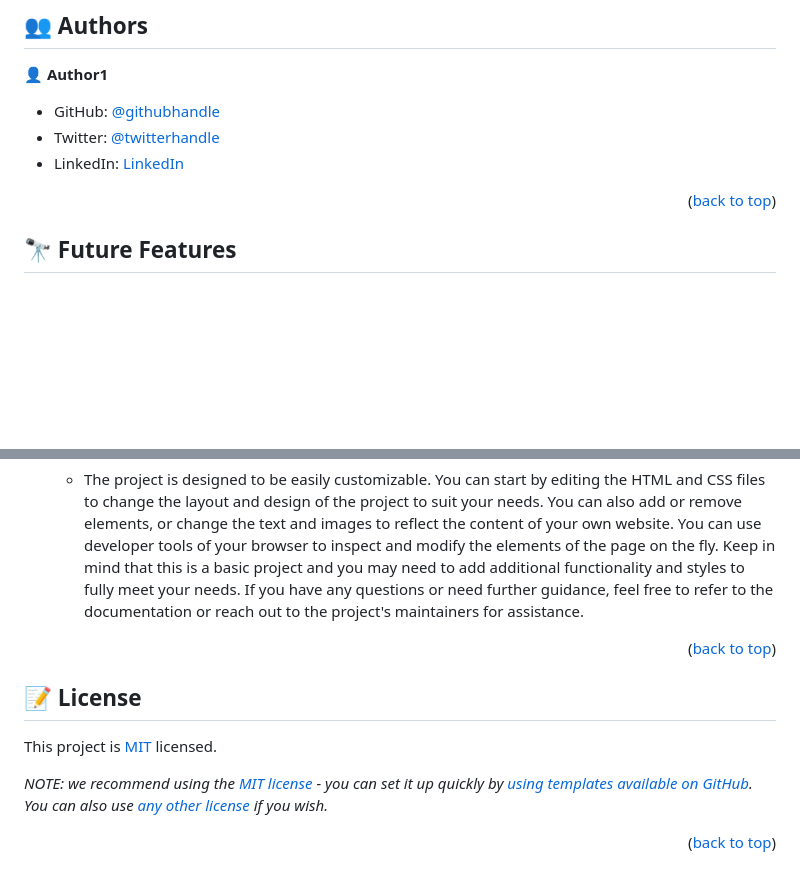
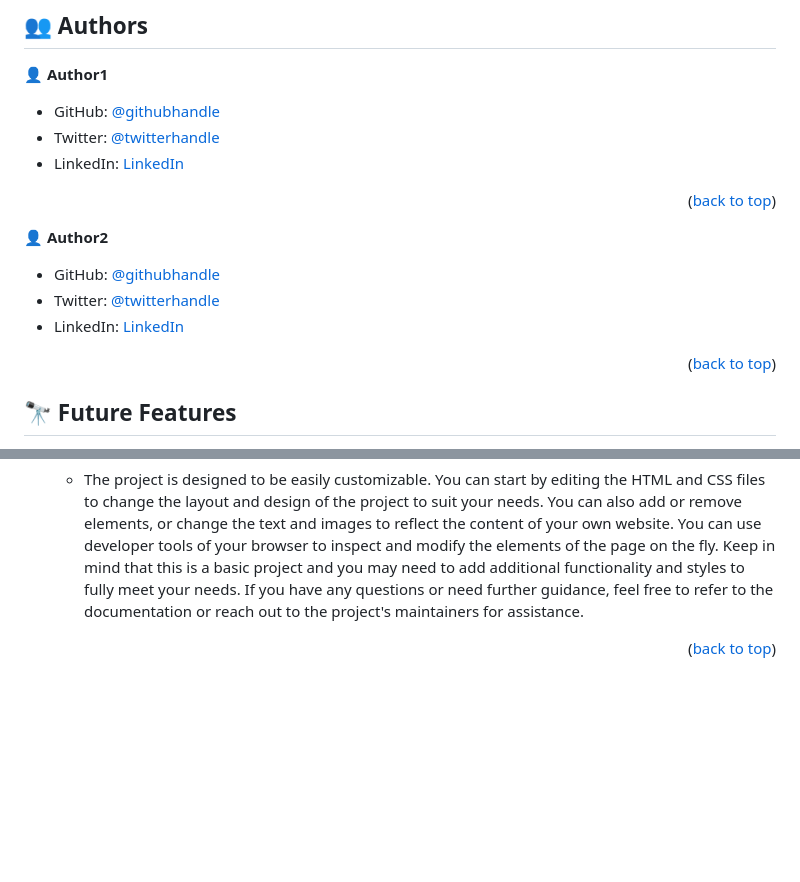
Before and after one commit to Unleashedicon/personal-portfolio-project, a Markdown page: README.md, 2 parts joined by grey strips. Drawn GitHub-style; blank space fills up the shorter version.

```diff
--- a/README.md
+++ b/README.md
@@ -208,6 +187,15 @@ Example:
 
 <p align="right">(<a href="#readme-top">back to top</a>)</p>
 
+👤 **Author2**
+
+- GitHub: [@githubhandle](https://github.com/torobucci)
+- Twitter: [@twitterhandle](https://twitter.com/KipkuruiKelvin3e)
+- LinkedIn: [LinkedIn](https://www.linkedin.com/in/kelvin-kipkurui-7b50b8252/)
+
+<p align="right">(<a href="#readme-top">back to top</a>)</p>
+
+
 <!-- FUTURE FEATURES -->
 
 ## 🔭 Future Features <a name="future-features"></a>
@@ -260,13 +248,3 @@ I would like to thank microverse community for this project it has been really h
   - The project is designed to be easily customizable. You can start by editing the HTML and CSS files to change the layout and design of the project to suit your needs. You can also add or remove elements, or change the text and images to reflect the content of your own website. You can use developer tools of your browser to inspect and modify the elements of the page on the fly. Keep in mind that this is a basic project and you may need to add additional functionality and styles to fully meet your needs. If you have any questions or need further guidance, feel free to refer to the documentation or reach out to the project's maintainers for assistance.
 
 <p align="right">(<a href="#readme-top">back to top</a>)</p>
-
-<!-- LICENSE -->
-
-## 📝 License <a name="license"></a>
-
-This project is [MIT](./LICENSE) licensed.
-
-_NOTE: we recommend using the [MIT license](https://choosealicense.com/licenses/mit/) - you can set it up quickly by [using templates available on GitHub](https://docs.github.com/en/communities/setting-up-your-project-for-healthy-contributions/adding-a-license-to-a-repository). You can also use [any other license](https://choosealicense.com/licenses/) if you wish._
-
-<p align="right">(<a href="#readme-top">back to top</a>)</p>
```
Also changed, not shown: other parts of README.md (+0 -21 lines).
